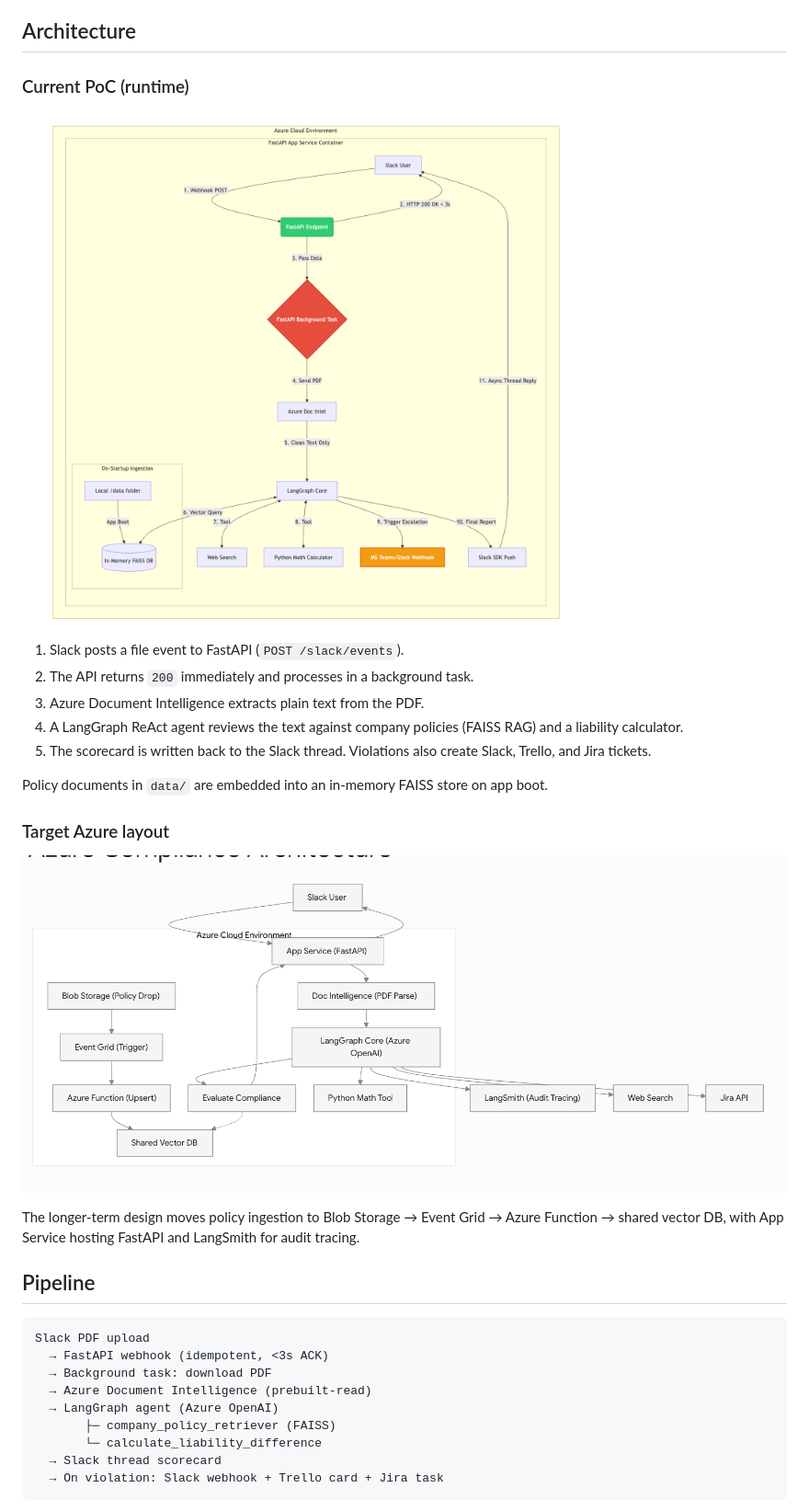
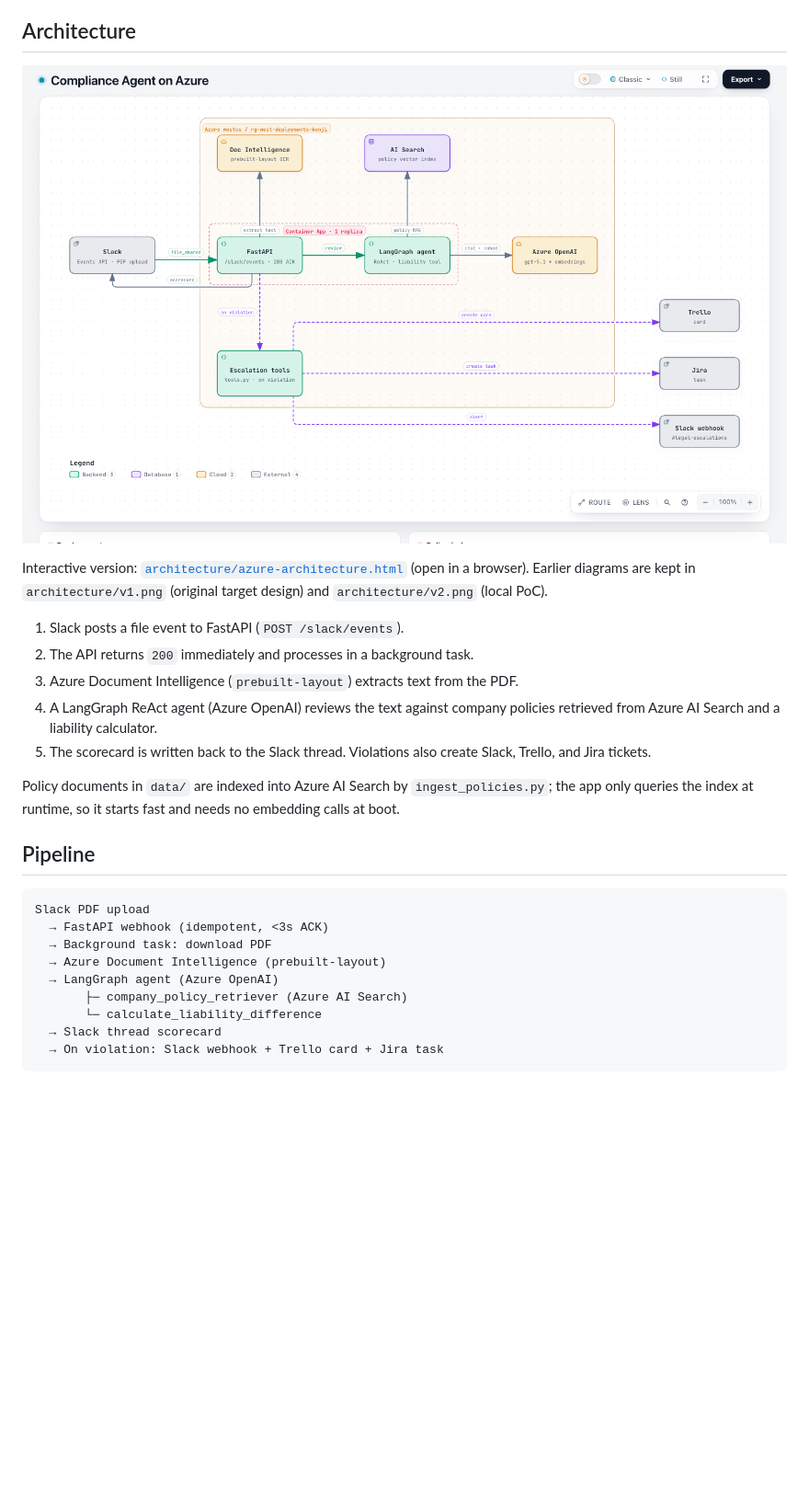
Before and after one commit to KenjiFH/azure-compliance-agent, a Markdown page: README.md, the part around the change printed below. Shown: that part at 92% size. GitHub-like rendering; pictures changed too: architecture/azure-architecture.png (added); blank space fills up the shorter version.

Commit message:
added arch diagram updates and updated gitignore for new dependencies

```diff
--- a/README.md
+++ b/README.md
@@ -4,23 +4,17 @@ Slack-triggered vendor contract compliance agent. Uploading a PDF contract to Sl
 
 ## Architecture
 
-### Current PoC (runtime)
+![Azure architecture](architecture/azure-architecture.png)
 
-![PoC architecture](architecture/v2.png)
+Interactive version: [`architecture/azure-architecture.html`](architecture/azure-architecture.html) (open in a browser). Earlier diagrams are kept in `architecture/v1.png` (original target design) and `architecture/v2.png` (local PoC).
 
 1. Slack posts a file event to FastAPI (`POST /slack/events`).
 2. The API returns `200` immediately and processes in a background task.
-3. Azure Document Intelligence extracts plain text from the PDF.
-4. A LangGraph ReAct agent reviews the text against company policies (FAISS RAG) and a liability calculator.
+3. Azure Document Intelligence (`prebuilt-layout`) extracts text from the PDF.
+4. A LangGraph ReAct agent (Azure OpenAI) reviews the text against company policies retrieved from Azure AI Search and a liability calculator.
 5. The scorecard is written back to the Slack thread. Violations also create Slack, Trello, and Jira tickets.
 
-Policy documents in `data/` are embedded into an in-memory FAISS store on app boot.
-
-### Target Azure layout
-
-![Target Azure architecture](architecture/v1.png)
-
-The longer-term design moves policy ingestion to Blob Storage → Event Grid → Azure Function → shared vector DB, with App Service hosting FastAPI and LangSmith for audit tracing.
+Policy documents in `data/` are indexed into Azure AI Search by `ingest_policies.py`; the app only queries the index at runtime, so it starts fast and needs no embedding calls at boot.
 
 ## Pipeline
 
@@ -28,9 +22,9 @@ The longer-term design moves policy ingestion to Blob Storage → Event Grid →
 Slack PDF upload
   → FastAPI webhook (idempotent, <3s ACK)
   → Background task: download PDF
-  → Azure Document Intelligence (prebuilt-read)
+  → Azure Document Intelligence (prebuilt-layout)
   → LangGraph agent (Azure OpenAI)
-       ├─ company_policy_retriever (FAISS)
+       ├─ company_policy_retriever (Azure AI Search)
        └─ calculate_liability_difference
   → Slack thread scorecard
   → On violation: Slack webhook + Trello card + Jira task
```
Also changed, not shown: other parts of README.md (+49 -4 lines), 6 other files.
